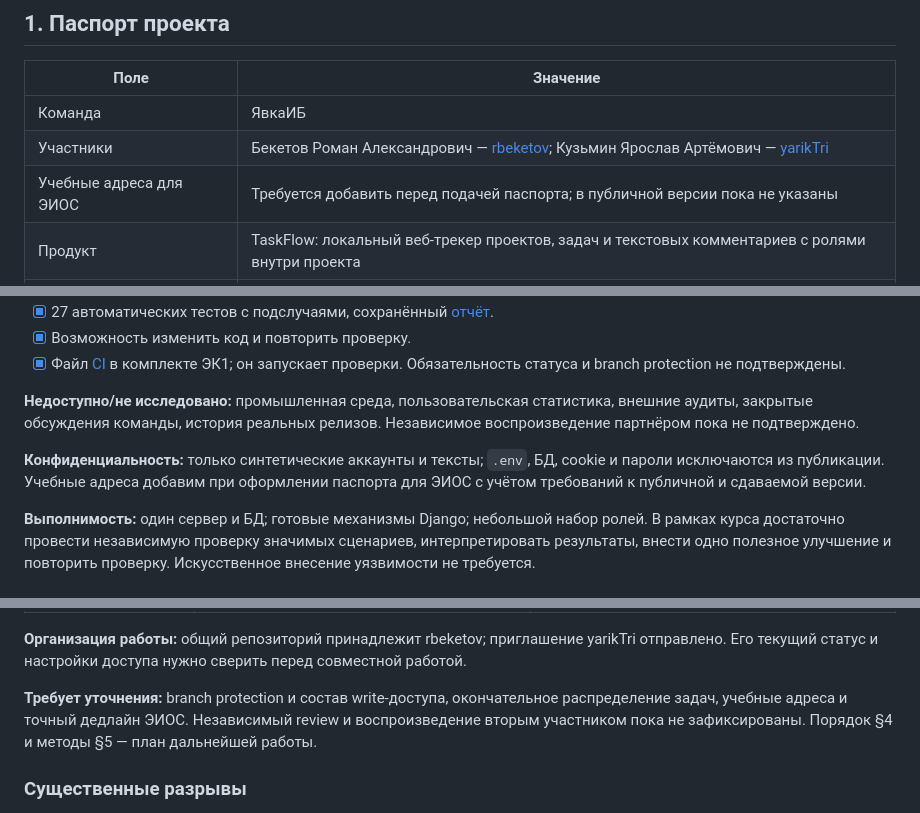
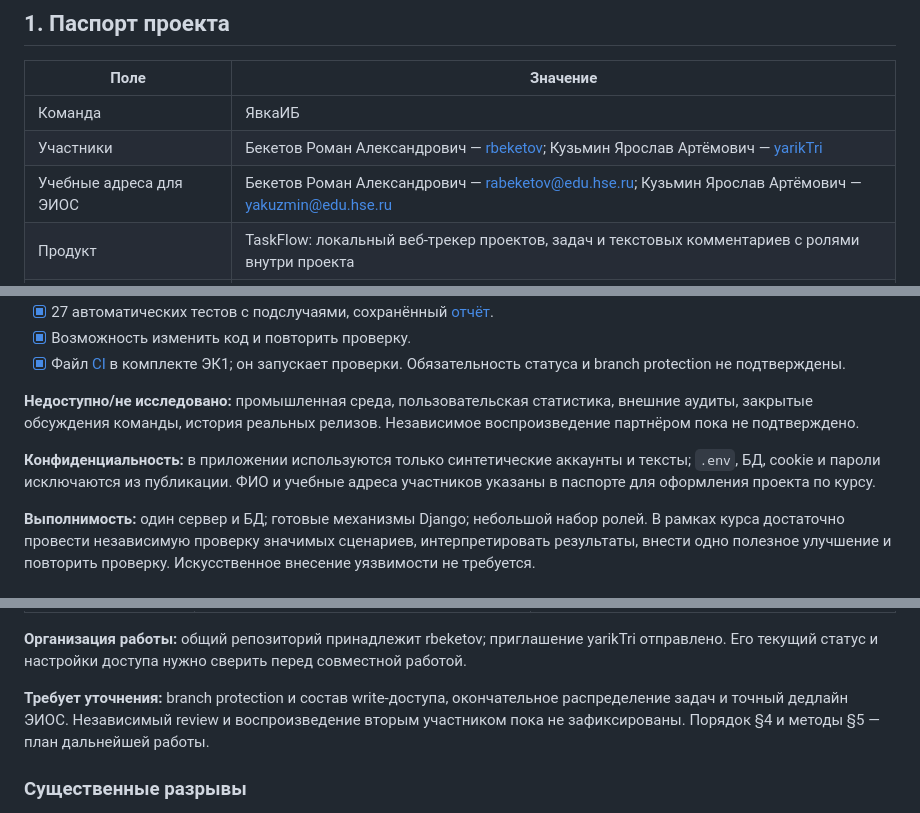
Before and after one commit to rbeketov/rbpo-yavkaib, a Markdown page: project.md, 3 parts joined by grey strips. Rendered like a GitHub page.

Commit message:
Add participants academic emails to project passport

```diff
--- a/project.md
+++ b/project.md
@@ -8,7 +8,7 @@
 | --- | --- |
 | Команда | ЯвкаИБ |
 | Участники | Бекетов Роман Александрович — [rbeketov](https://github.com/rbeketov); Кузьмин Ярослав Артёмович — [yarikTri](https://github.com/yarikTri) |
-| Учебные адреса для ЭИОС | Требуется добавить перед подачей паспорта; в публичной версии пока не указаны |
+| Учебные адреса для ЭИОС | Бекетов Роман Александрович — rabeketov@edu.hse.ru; Кузьмин Ярослав Артёмович — yakuzmin@edu.hse.ru |
 | Продукт | TaskFlow: локальный веб-трекер проектов, задач и текстовых комментариев с ролями внутри проекта |
 | Планируемый выпуск | `v1.0.0`: учебный локальный выпуск с обоснованным решением о допустимости использования |
 | Исходное состояние продукта | [`baseline-mvp`](https://github.com/rbeketov/rbpo-yavkaib/tree/baseline-mvp), commit [`39cfbe71e5960ef8c4b7637d769444d34c94d260`](https://github.com/rbeketov/rbpo-yavkaib/commit/39cfbe71e5960ef8c4b7637d769444d34c94d260) |
@@ -97,7 +97,7 @@ flowchart LR
 
 **Недоступно/не исследовано:** промышленная среда, пользовательская статистика, внешние аудиты, закрытые обсуждения команды, история реальных релизов. Независимое воспроизведение партнёром пока не подтверждено.
 
-**Конфиденциальность:** только синтетические аккаунты и тексты; `.env`, БД, cookie и пароли исключаются из публикации. Учебные адреса добавим при оформлении паспорта для ЭИОС с учётом требований к публичной и сдаваемой версии.
+**Конфиденциальность:** в приложении используются только синтетические аккаунты и тексты; `.env`, БД, cookie и пароли исключаются из публикации. ФИО и учебные адреса участников указаны в паспорте для оформления проекта по курсу.
 
 **Выполнимость:** один сервер и БД; готовые механизмы Django; небольшой набор ролей. В рамках курса достаточно провести независимую проверку значимых сценариев, интерпретировать результаты, внести одно полезное улучшение и повторить проверку. Искусственное внесение уязвимости не требуется.
 
@@ -169,7 +169,7 @@ flowchart LR
 
 **Организация работы:** общий репозиторий принадлежит rbeketov; приглашение yarikTri отправлено. Его текущий статус и настройки доступа нужно сверить перед совместной работой.
 
-**Требует уточнения:** branch protection и состав write-доступа, окончательное распределение задач, учебные адреса и точный дедлайн ЭИОС. Независимый review и воспроизведение вторым участником пока не зафиксированы. Порядок §4 и методы §5 — план дальнейшей работы.
+**Требует уточнения:** branch protection и состав write-доступа, окончательное распределение задач и точный дедлайн ЭИОС. Независимый review и воспроизведение вторым участником пока не зафиксированы. Порядок §4 и методы §5 — план дальнейшей работы.
 
 ### Существенные разрывы
 
```
Also changed, not shown: docs/ek1-defense.md (+1 -1 lines).
